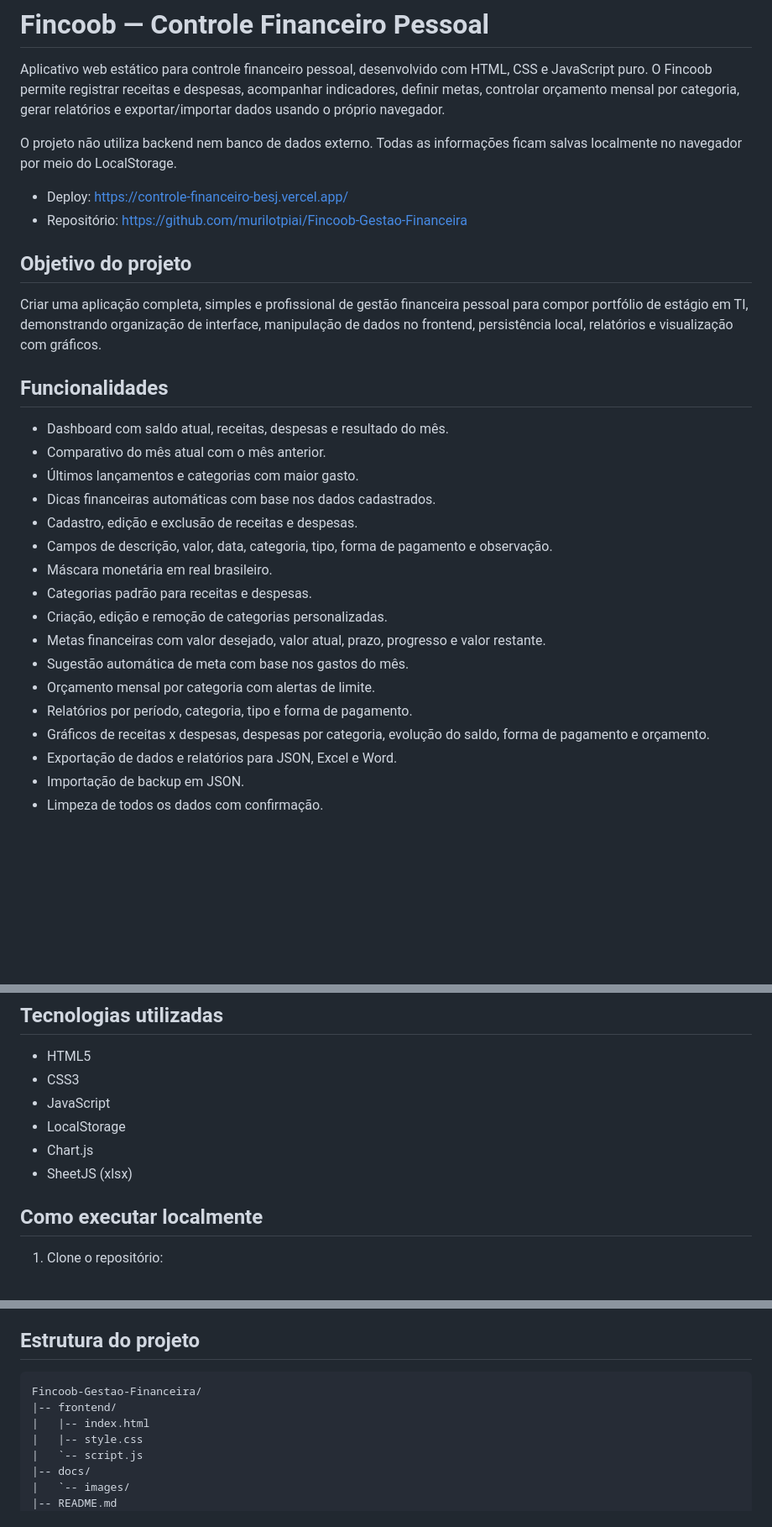
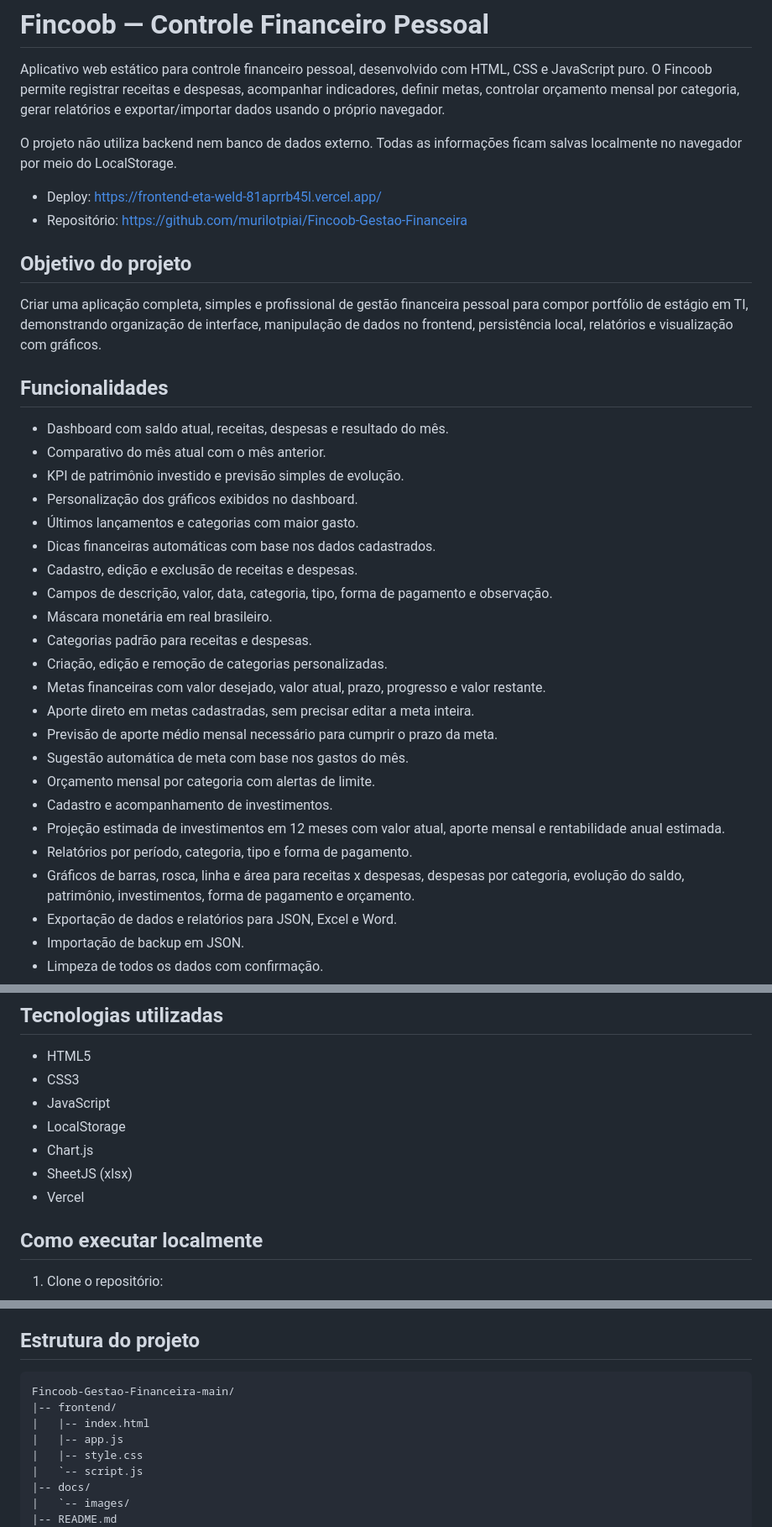
Before and after one commit to murilotpiai/Controle-Financeiro, a Markdown page: README.md, 3 parts joined by grey strips. Shown at 84% size. Drawn GitHub-style; blank space fills up the shorter version.

````diff
--- a/README.md
+++ b/README.md
@@ -4,7 +4,7 @@ Aplicativo web estático para controle financeiro pessoal, desenvolvido com HTML
 
 O projeto não utiliza backend nem banco de dados externo. Todas as informações ficam salvas localmente no navegador por meio do LocalStorage.
 
-- Deploy: https://controle-financeiro-besj.vercel.app/
+- Deploy: https://frontend-eta-weld-81aprrb45l.vercel.app/
 - Repositório: https://github.com/murilotpiai/Fincoob-Gestao-Financeira
 
 ## Objetivo do projeto
@@ -15,6 +15,8 @@ Criar uma aplicação completa, simples e profissional de gestão financeira pes
 
 - Dashboard com saldo atual, receitas, despesas e resultado do mês.
 - Comparativo do mês atual com o mês anterior.
+- KPI de patrimônio investido e previsão simples de evolução.
+- Personalização dos gráficos exibidos no dashboard.
 - Últimos lançamentos e categorias com maior gasto.
 - Dicas financeiras automáticas com base nos dados cadastrados.
 - Cadastro, edição e exclusão de receitas e despesas.
@@ -23,10 +25,14 @@ Criar uma aplicação completa, simples e profissional de gestão financeira pes
 - Categorias padrão para receitas e despesas.
 - Criação, edição e remoção de categorias personalizadas.
 - Metas financeiras com valor desejado, valor atual, prazo, progresso e valor restante.
+- Aporte direto em metas cadastradas, sem precisar editar a meta inteira.
+- Previsão de aporte médio mensal necessário para cumprir o prazo da meta.
 - Sugestão automática de meta com base nos gastos do mês.
 - Orçamento mensal por categoria com alertas de limite.
+- Cadastro e acompanhamento de investimentos.
+- Projeção estimada de investimentos em 12 meses com valor atual, aporte mensal e rentabilidade anual estimada.
 - Relatórios por período, categoria, tipo e forma de pagamento.
-- Gráficos de receitas x despesas, despesas por categoria, evolução do saldo, forma de pagamento e orçamento.
+- Gráficos de barras, rosca, linha e área para receitas x despesas, despesas por categoria, evolução do saldo, patrimônio, investimentos, forma de pagamento e orçamento.
 - Exportação de dados e relatórios para JSON, Excel e Word.
 - Importação de backup em JSON.
 - Limpeza de todos os dados com confirmação.
@@ -41,6 +47,7 @@ Criar uma aplicação completa, simples e profissional de gestão financeira pes
 - LocalStorage
 - Chart.js
 - SheetJS (xlsx)
+- Vercel
 
 ## Como executar localmente
 
@@ -62,9 +69,10 @@ Não há etapa de build, servidor, autenticação ou banco de dados. O projeto
 ## Estrutura do projeto
 
 ```text
-Fincoob-Gestao-Financeira/
+Fincoob-Gestao-Financeira-main/
 |-- frontend/
 |   |-- index.html
+|   |-- app.js
 |   |-- style.css
 |   `-- script.js
 |-- docs/
````
Also changed, not shown: other parts of README.md (+2 -0 lines).
